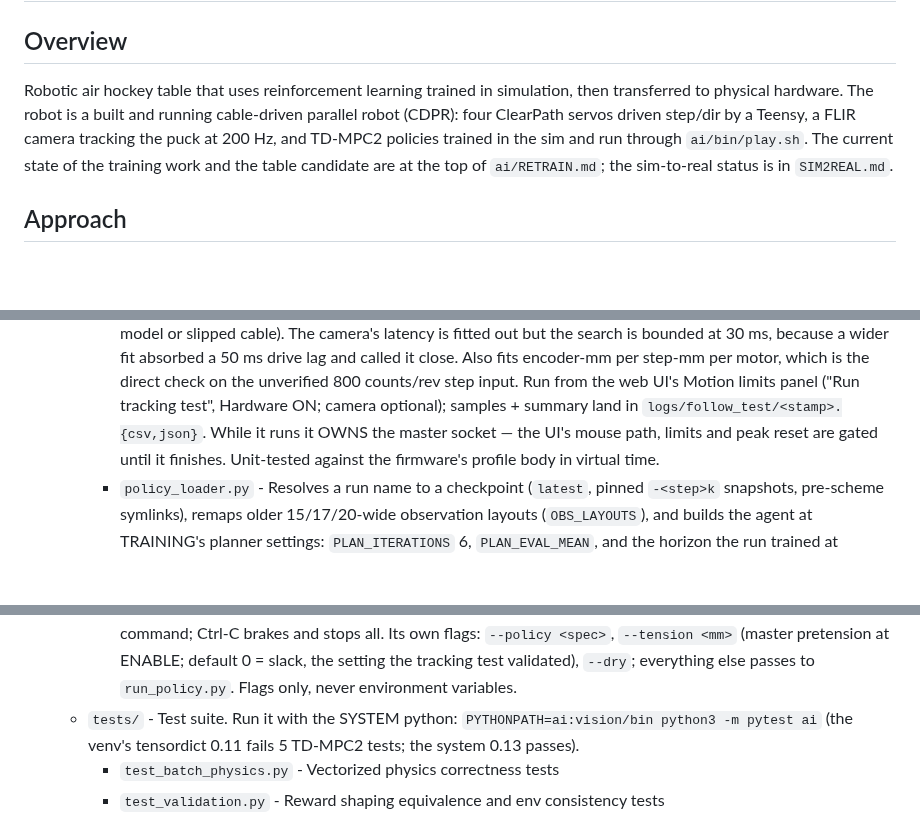
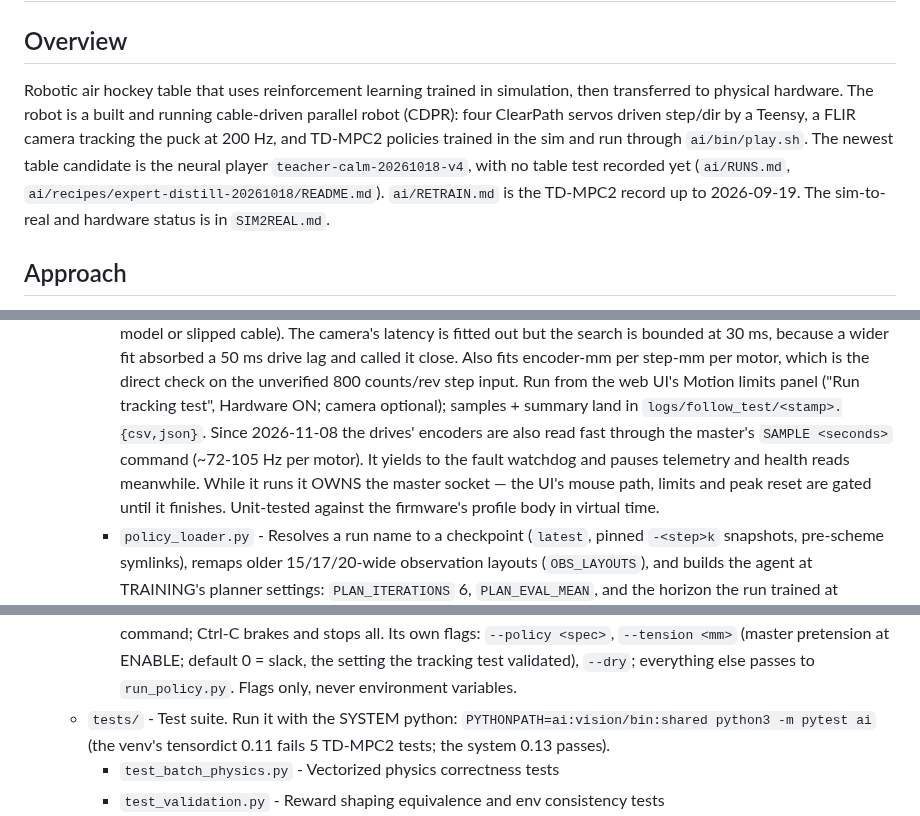
Before and after one commit to misprit7/airhockey, a Markdown page: CLAUDE.md, 3 parts joined by grey strips. Drawn GitHub-style; blank space fills up the shorter version.

```diff
--- a/CLAUDE.md
+++ b/CLAUDE.md
@@ -1,7 +1,7 @@
 # Air Hockey RL Project
 
 ## Overview
-Robotic air hockey table that uses reinforcement learning trained in simulation, then transferred to physical hardware. The robot is a built and running cable-driven parallel robot (CDPR): four ClearPath servos driven step/dir by a Teensy, a FLIR camera tracking the puck at 200 Hz, and TD-MPC2 policies trained in the sim and run through `ai/bin/play.sh`. The current state of the training work and the table candidate are at the top of `ai/RETRAIN.md`; the sim-to-real status is in `SIM2REAL.md`.
+Robotic air hockey table that uses reinforcement learning trained in simulation, then transferred to physical hardware. The robot is a built and running cable-driven parallel robot (CDPR): four ClearPath servos driven step/dir by a Teensy, a FLIR camera tracking the puck at 200 Hz, and TD-MPC2 policies trained in the sim and run through `ai/bin/play.sh`. The newest table candidate is the neural player `teacher-calm-20261018-v4`, with no table test recorded yet (`ai/RUNS.md`, `ai/recipes/expert-distill-20261018/README.md`). `ai/RETRAIN.md` is the TD-MPC2 record up to 2026-09-19. The sim-to-real and hardware status is in `SIM2REAL.md`.
 
 ## Approach
 1. **System identification**: Learn physical dynamics from real hardware (motor response, cable compliance, friction, latency)
@@ -50,6 +50,9 @@ Robotic air hockey table that uses reinforcement learning trained in simulation,
       unverified 800 counts/rev step input. Run from the web UI's Motion
       limits panel ("Run tracking test", Hardware ON; camera optional);
       samples + summary land in `logs/follow_test/<stamp>.{csv,json}`.
+      Since 2026-11-08 the drives' encoders are also read fast through the
+      master's `SAMPLE <seconds>` command (~72-105 Hz per motor). It yields
+      to the fault watchdog and pauses telemetry and health reads meanwhile.
       While it runs it OWNS the master socket — the UI's mouse path,
       limits and peak reset are gated until it finishes. Unit-tested
       against the firmware's profile body in virtual time.
@@ -165,7 +168,7 @@ Robotic air hockey table that uses reinforcement learning trained in simulation,
       validated), `--dry`; everything else passes to `run_policy.py`.
       Flags only, never environment variables.
   - `tests/` - Test suite. Run it with the SYSTEM python:
-    `PYTHONPATH=ai:vision/bin python3 -m pytest ai` (the venv's tensordict
+    `PYTHONPATH=ai:vision/bin:shared python3 -m pytest ai` (the venv's tensordict
     0.11 fails 5 TD-MPC2 tests; the system 0.13 passes).
     - `test_batch_physics.py` - Vectorized physics correctness tests
     - `test_validation.py` - Reward shaping equivalence and env consistency tests
```
Also changed, not shown: other parts of CLAUDE.md (+38 -3 lines), SIM2REAL.md (+22 -0 lines), ai/RETRAIN.md (+5 -0 lines).
